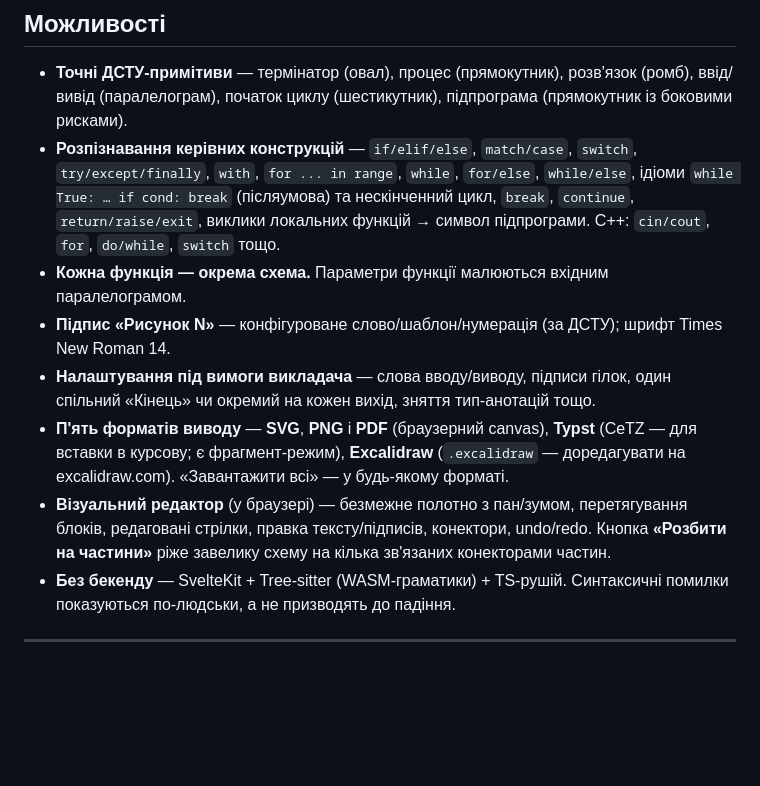
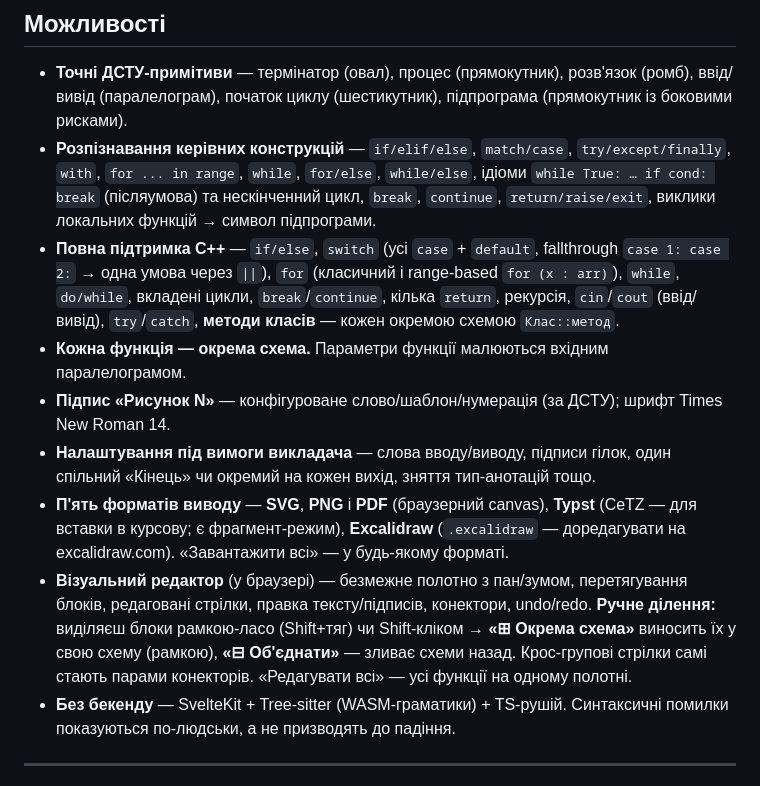
Before and after one commit to OlexiyOdarchuk/rombik, a Markdown page: README.md, the part around the change. Drawn GitHub-style; blank space fills up the shorter version.

```diff
--- a/README.md
+++ b/README.md
@@ -33,11 +33,14 @@ def grade(score):
 - **Точні ДСТУ-примітиви** — термінатор (овал), процес (прямокутник), розв'язок (ромб),
   ввід/вивід (паралелограм), початок циклу (шестикутник), підпрограма (прямокутник
   із боковими рисками).
-- **Розпізнавання керівних конструкцій** — `if/elif/else`, `match/case`, `switch`,
+- **Розпізнавання керівних конструкцій** — `if/elif/else`, `match/case`,
   `try/except/finally`, `with`, `for ... in range`, `while`, `for/else`, `while/else`,
   ідіоми `while True: … if cond: break` (післяумова) та нескінченний цикл, `break`,
   `continue`, `return/raise/exit`, виклики локальних функцій → символ підпрограми.
-  C++: `cin/cout`, `for`, `do/while`, `switch` тощо.
+- **Повна підтримка C++** — `if/else`, `switch` (усі `case` + `default`, fallthrough
+  `case 1: case 2:` → одна умова через `||`), `for` (класичний і range‑based `for (x : arr)`),
+  `while`, `do/while`, вкладені цикли, `break`/`continue`, кілька `return`, рекурсія,
+  `cin`/`cout` (ввід/вивід), `try`/`catch`, **методи класів** — кожен окремою схемою `Клас::метод`.
 - **Кожна функція — окрема схема.** Параметри функції малюються вхідним паралелограмом.
 - **Підпис «Рисунок N»** — конфігуроване слово/шаблон/нумерація (за ДСТУ); шрифт Times New Roman 14.
 - **Налаштування під вимоги викладача** — слова вводу/виводу, підписи гілок, один
@@ -46,8 +49,10 @@ def grade(score):
   **Typst** (CeTZ — для вставки в курсову; є фрагмент-режим), **Excalidraw** (`.excalidraw`
   — доредагувати на excalidraw.com). «Завантажити всі» — у будь-якому форматі.
 - **Візуальний редактор** (у браузері) — безмежне полотно з пан/зумом, перетягування
-  блоків, редаговані стрілки, правка тексту/підписів, конектори, undo/redo. Кнопка
-  **«Розбити на частини»** ріже завелику схему на кілька зв'язаних конекторами частин.
+  блоків, редаговані стрілки, правка тексту/підписів, конектори, undo/redo. **Ручне
+  ділення:** виділяєш блоки рамкою-ласо (Shift+тяг) чи Shift-кліком → **«⊞ Окрема схема»**
+  виносить їх у свою схему (рамкою), **«⊟ Об'єднати»** — зливає схеми назад. Крос-групові
+  стрілки самі стають парами конекторів. «Редагувати всі» — усі функції на одному полотні.
 - **Без бекенду** — SvelteKit + Tree-sitter (WASM-граматики) + TS-рушій. Синтаксичні
   помилки показуються по-людськи, а не призводять до падіння.
 
```
Also changed, not shown: brain/04-Веб/Фронтенд-SvelteKit.md (+9 -4 lines), brain/06-Розробка/Структура-репозиторію.md (+1 -1 lines).
